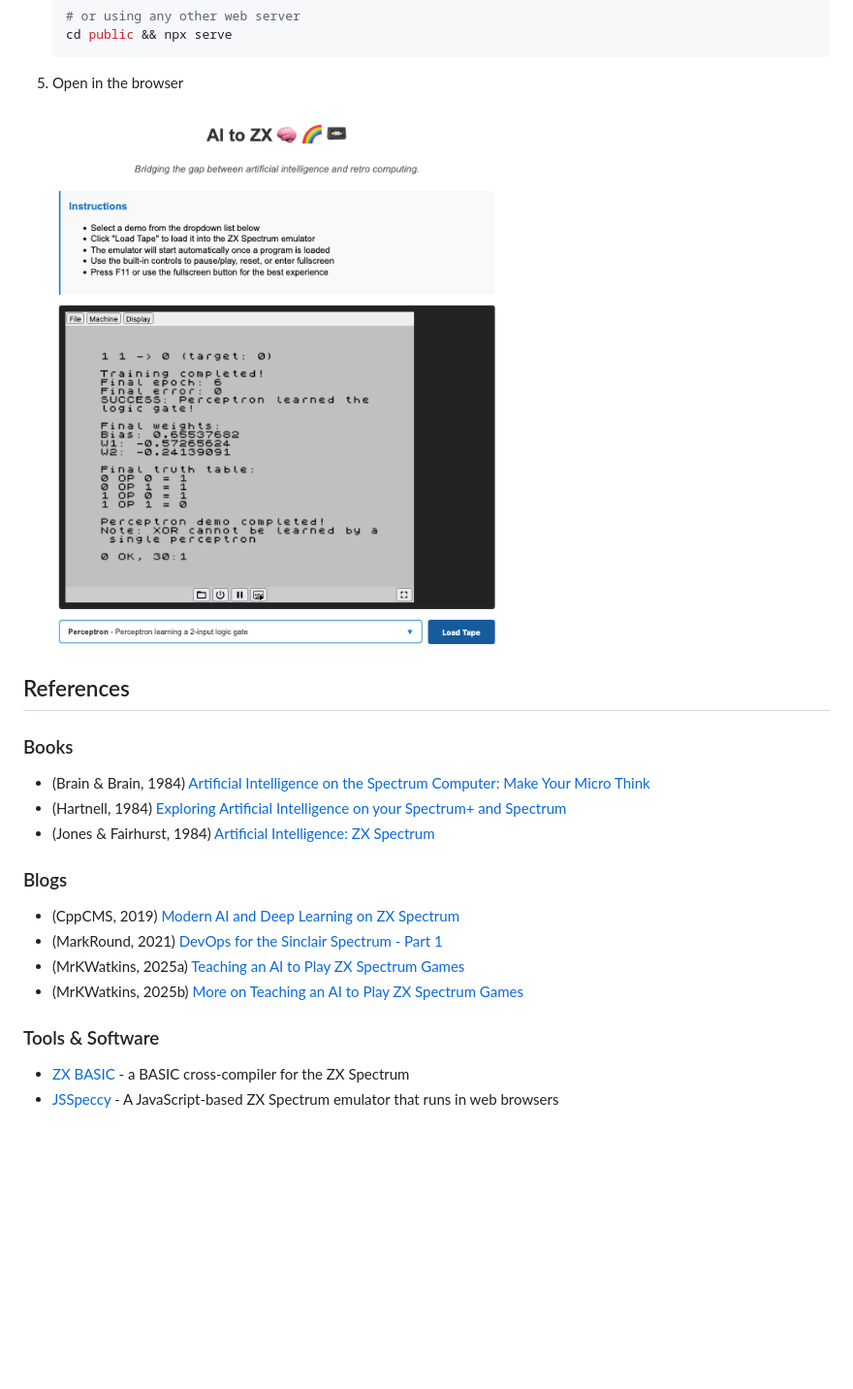
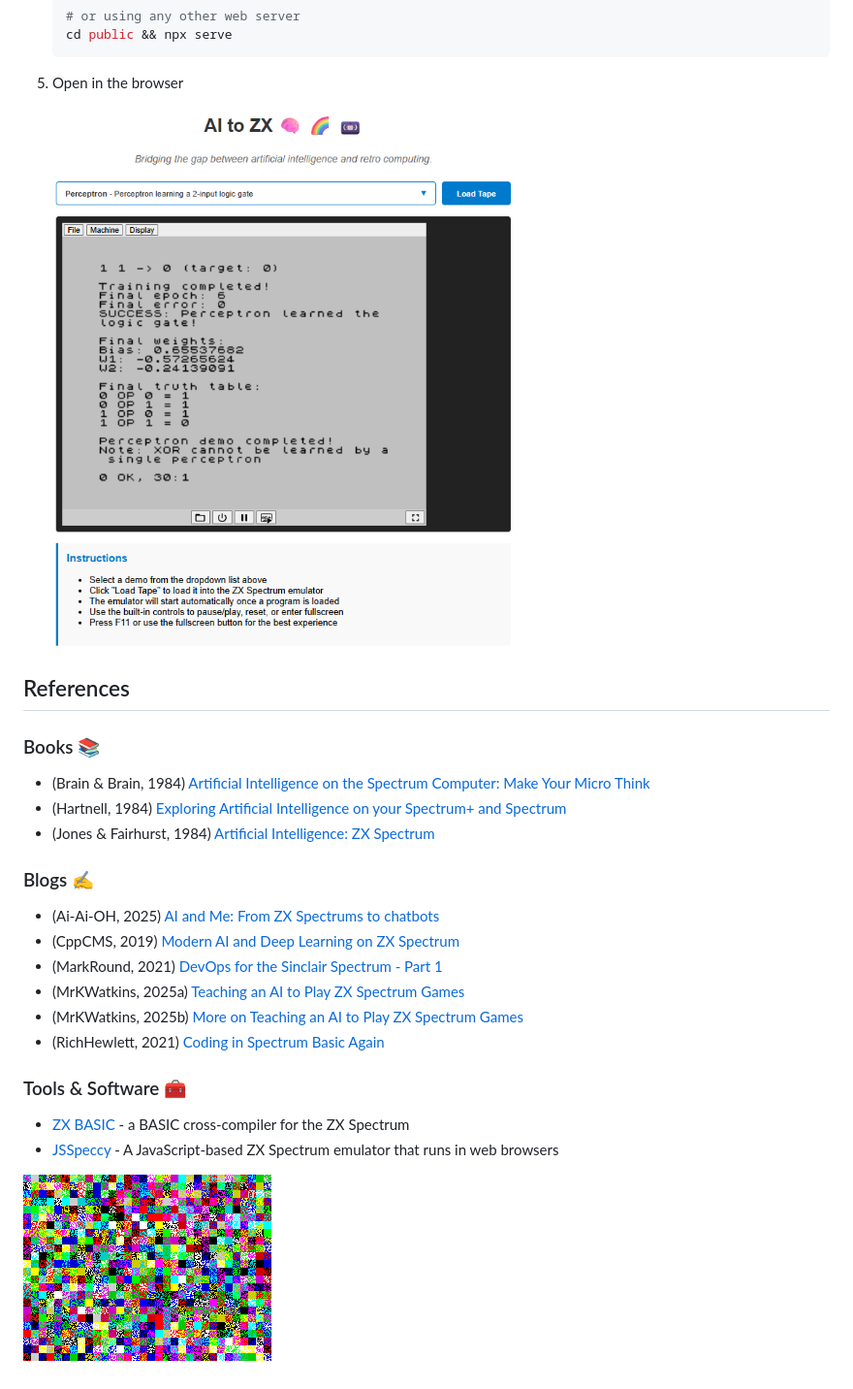
Before and after one commit to JGalego/AI-to-ZX, a Markdown page: README.md, the part around the change printed below. Shown: that part at 97% size. GitHub-like rendering; pictures changed too: images/ai_to_zx.png, images/zx_spectrum_graphics.gif (added); blank space fills up the shorter version.

Commit message:
Update docs (+ images, + emojis, +refs)

```diff
--- a/README.md
+++ b/README.md
@@ -63,20 +63,24 @@ To build and run this project locally, you'll need the following tools installed
 
 ## References
 
-### Books
+### Books 📚
 
 * (Brain & Brain, 1984) [Artificial Intelligence on the Spectrum Computer: Make Your Micro Think](https://spectrumcomputing.co.uk/entry/2000035/Book/Artificial_Intelligence_on_the_Spectrum_Computer_Make_Your_Micro_Think)
 * (Hartnell, 1984) [Exploring Artificial Intelligence on your Spectrum+ and Spectrum](https://archive.org/details/timhartnellvz200giantbookofgames/TimHartnell_ExploringArtificialIntelligenceOnYourSpectrum/)
 * (Jones & Fairhurst, 1984) [Artificial Intelligence: ZX Spectrum](https://spectrumcomputing.co.uk/entry/2000463/Book/Artificial_Intelligence_ZX_Spectrum)
 
-### Blogs
+### Blogs ✍️
 
+* (Ai-Ai-OH, 2025) [AI and Me: From ZX Spectrums to chatbots](https://medium.com/ai-ai-oh/ai-and-me-09e920a2fd05)
 * (CppCMS, 2019) [Modern AI and Deep Learning on ZX Spectrum](https://blog.cppcms.com/post/125)
 * (MarkRound, 2021) [DevOps for the Sinclair Spectrum - Part 1](https://www.markround.com/blog/2021/12/21/devops-for-the-sinclair-spectrum-part-1)
 * (MrKWatkins, 2025a) [Teaching an AI to Play ZX Spectrum Games](https://www.mrkwatkins.co.uk/teaching-an-ai-to-play-zx-spectrum-games/)
 * (MrKWatkins, 2025b) [More on Teaching an AI to Play ZX Spectrum Games](https://www.mrkwatkins.co.uk/more-on-teaching-an-ai-to-play-zx-spectrum-games/)
+* (RichHewlett, 2021) [Coding in Spectrum Basic Again](https://richhewlett.com/2021/06/12/coding-in-spectrum-basic-again/)
 
-### Tools & Software
+### Tools & Software 🧰
 
 * [ZX BASIC](https://zxbasic.readthedocs.io/) - a BASIC cross-compiler for the ZX Spectrum
 * [JSSpeccy](https://github.com/gasman/jsspeccy3) - A JavaScript-based ZX Spectrum emulator that runs in web browsers
+
+![](images/zx_spectrum_graphics.gif)
```
Also changed, not shown: other parts of README.md (+4 -4 lines), images/zx_spectrum_enter.gif (renamed from images/zx_spectrum.gif).
